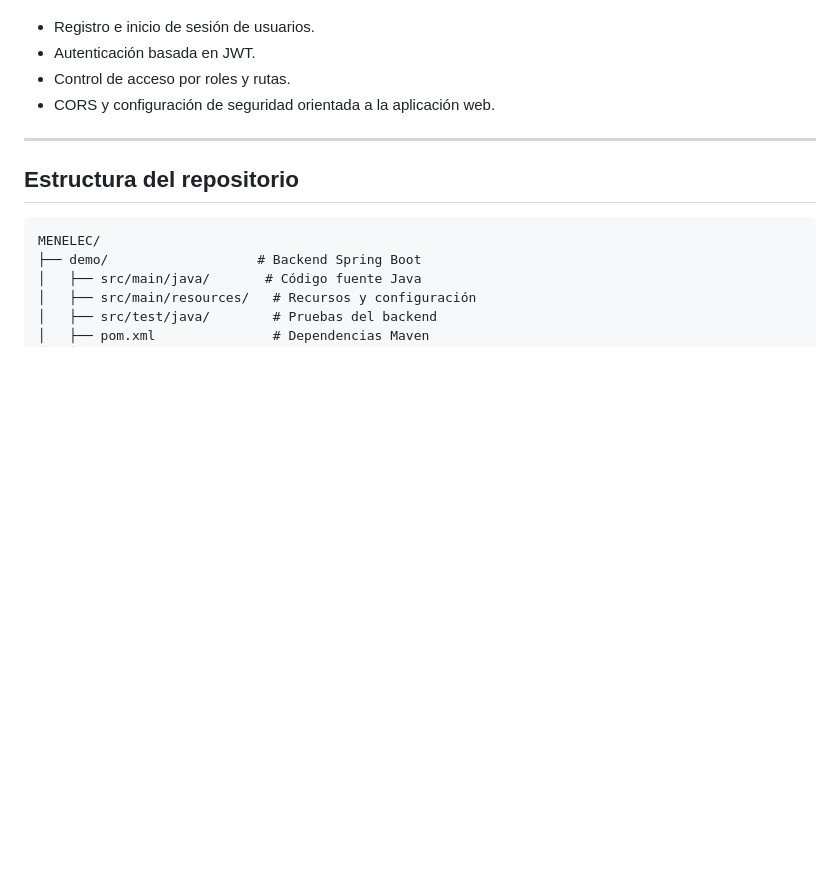
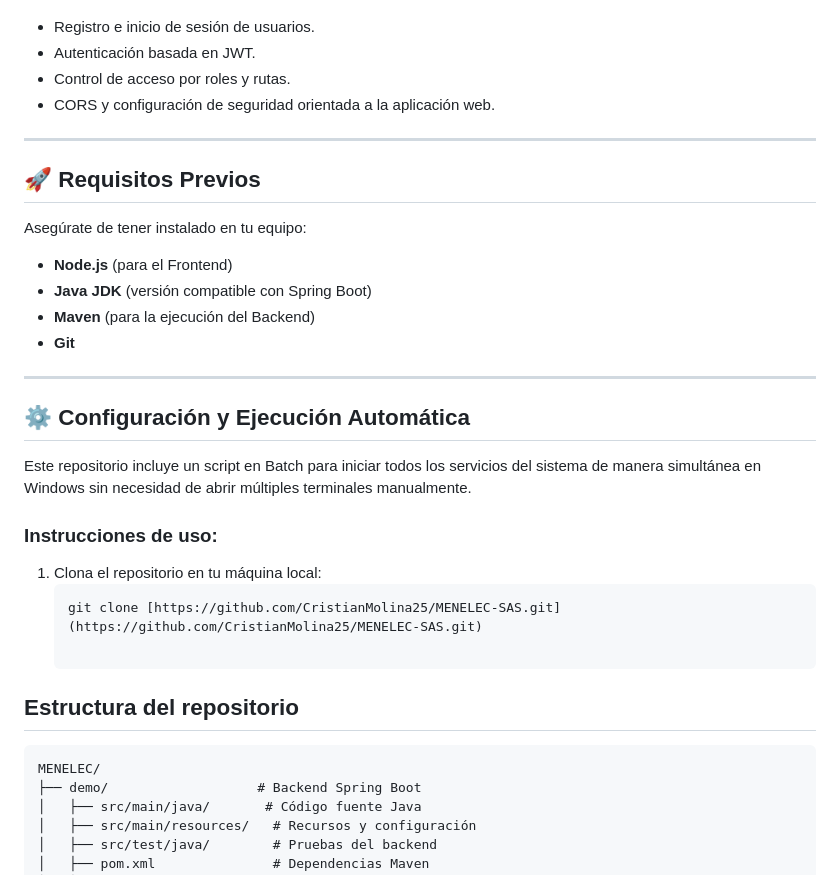
Before and after one commit to CristianMolina25/MENELEC-SAS, a Markdown page: README.md, the part around the change. Drawn GitHub-style; blank space fills up the shorter version.

````diff
--- a/README.md
+++ b/README.md
@@ -127,6 +127,26 @@ Esto permite que la empresa tenga una plataforma web moderna para trabajar desde
 
 ---
 
+## 🚀 Requisitos Previos
+
+Asegúrate de tener instalado en tu equipo:
+- **Node.js** (para el Frontend)
+- **Java JDK** (versión compatible con Spring Boot)
+- **Maven** (para la ejecución del Backend)
+- **Git**
+
+---
+
+## ⚙️ Configuración y Ejecución Automática
+
+Este repositorio incluye un script en Batch para iniciar todos los servicios del sistema de manera simultánea en Windows sin necesidad de abrir múltiples terminales manualmente.
+
+### Instrucciones de uso:
+
+1. Clona el repositorio en tu máquina local:
+   ```bash
+   git clone [https://github.com/CristianMolina25/MENELEC-SAS.git](https://github.com/CristianMolina25/MENELEC-SAS.git)
+
 ## Estructura del repositorio
 
 ```text
````
